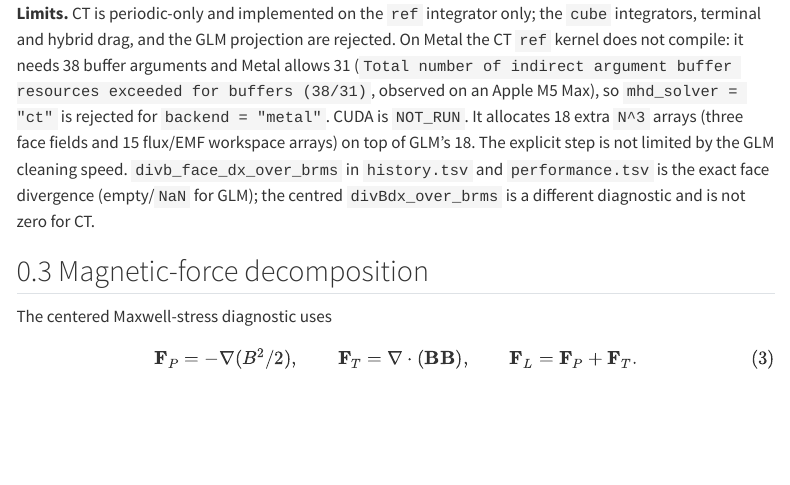
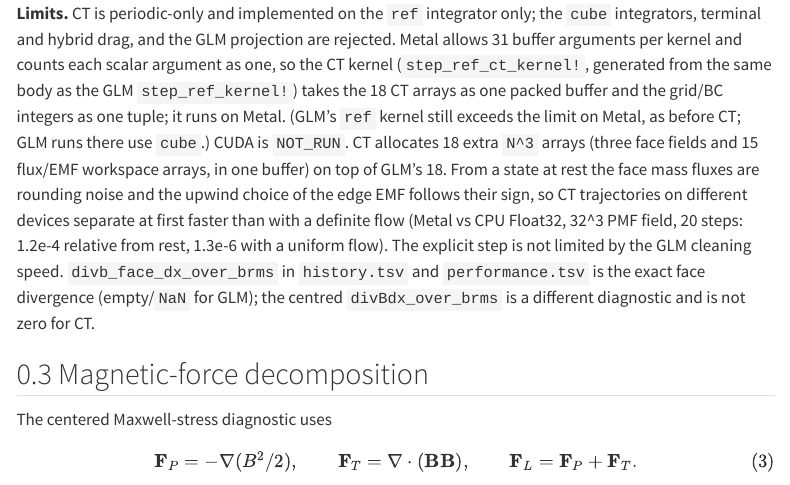
Before and after one commit to yipihey/pmf-glm, a Quarto document (docs/physics.qmd): the page in a window 1100 px wide, from 1040 px down. Rendered offline with R 4.5, knitr and Pandoc in place of Quarto, with nearby package versions; menus at the side of the page are left out.

Commit message:
Run constrained transport on Metal: pack the CT kernel's arguments
The CT reference kernel did not compile on Metal: "Total number of indirect
argument buffer resources exceeded for buffers (38/31)". Metal passes every
kernel argument, scalars included, as its own buffer and allows 31.

- CTState holds one device buffer `packed` (18*ncells); the 18 named fields
  are contiguous views of it (MtlVector/CuArray on the GPUs). The fused
  Godunov kernel takes the single buffer.
- The per-cell body is shared by two generated kernels: `step_ref_kernel!`
  with the historic argument list (GLM), and `step_ref_ct_kernel!`, which
  also takes the grid/BC integers and its 13 scalars as tuples (the
  radiation-coupled variant still needed 33/31 with only the integers
  packed). Packing GLM's arguments too changed one Float32 HLLD/PLM case by
  3.7e-9 (an ulp under @fastmath), so GLM keeps its kernel: 12 GLM cases
  (Float32/Float64 x hlld/hll/llf x plm/ppm, 4 steps + a drag step) are
  bitwise identical to ee1a021.
- The Metal rejection in the configuration, the driver and the docs is
  removed; the GPU gate gains a CT CPU-vs-device case.

Measured on an Apple M5 Max (Float32): scripts/test_gpu.jl --backend=metal
372/372 (324 before the CT case); the CT cosmology smoke COMPLETED on Metal
with final div_face*dx/Brms 1.432e-6 (CPU CT 1.432e-6) and Brms
8.843e-2; GLM smoke on Metal COMPLETED. CT Metal vs CPU, 32^3 PMF field
with a uniform flow, 20 steps: max relative difference 1.3e-6; from rest
1.2e-4, because the Gardiner-Stone upwind switch follows the sign of face
mass fluxes that are rounding noise. Metal CT ref 231 Mcell/s at 128^3.
GLM's ref kernel does not compile on Metal on main either (GLM uses cube
there); unchanged. CUDA NOT_RUN.

Co-Authored-By: Claude Opus 5.5 <noreply@anthropic.com>

```diff
--- a/docs/physics.qmd
+++ b/docs/physics.qmd
@@ -80,11 +80,17 @@ normalization values remain those of the generated field.
 
 **Limits.** CT is periodic-only and implemented on the `ref` integrator only; the
 `cube` integrators, terminal and hybrid drag, and the GLM projection are
-rejected. On Metal the CT `ref` kernel does not compile: it needs 38 buffer
-arguments and Metal allows 31 (`Total number of indirect argument buffer
-resources exceeded for buffers (38/31)`, observed on an Apple M5 Max), so
-`mhd_solver = "ct"` is rejected for `backend = "metal"`. CUDA is `NOT_RUN`. It allocates 18 extra `N^3` arrays (three face fields and 15 flux/EMF
-workspace arrays) on top of GLM's 18. The explicit step is not limited by the
+rejected. Metal allows 31 buffer arguments per kernel and counts each scalar
+argument as one, so the CT kernel (`step_ref_ct_kernel!`, generated from the same
+body as the GLM `step_ref_kernel!`) takes the 18 CT arrays as one packed buffer
+and the grid/BC integers as one tuple; it runs on Metal. (GLM's `ref` kernel
+still exceeds the limit on Metal, as before CT; GLM runs there use `cube`.)
+CUDA is `NOT_RUN`. CT allocates 18 extra `N^3` arrays (three face fields and 15
+flux/EMF workspace arrays, in one buffer) on top of GLM's 18. From a state at
+rest the face mass fluxes are rounding noise and the upwind choice of the edge
+EMF follows their sign, so CT trajectories on different devices separate at
+first faster than with a definite flow (Metal vs CPU Float32, 32^3 PMF field,
+20 steps: 1.2e-4 relative from rest, 1.3e-6 with a uniform flow). The explicit step is not limited by the
 GLM cleaning speed. `divb_face_dx_over_brms` in `history.tsv` and
 `performance.tsv` is the exact face divergence (empty/`NaN` for GLM); the
 centred `divBdx_over_brms` is a different diagnostic and is not zero for CT.
--- a/docs/validation.qmd
+++ b/docs/validation.qmd
@@ -121,8 +121,7 @@ documented differences are not discrepancies to fit away:
 - The remaining agreement criteria are those of the
   [science matrix](#sec-science-matrix): define tolerances before measuring, and
   refine timestep and grid separately for each solver. CT runs on the CPU
-  backend only: Metal fails to compile the CT kernel (38 of 31 buffer
-  arguments) and CUDA is `NOT_RUN`.
+  and Metal backends; CUDA is `NOT_RUN`.
 
 ## Float32 and thermal floors {#sec-thermal-floors}
 
```
Also changed, not shown: docs/configuration.qmd (+1 -1 lines), 8 other files.
